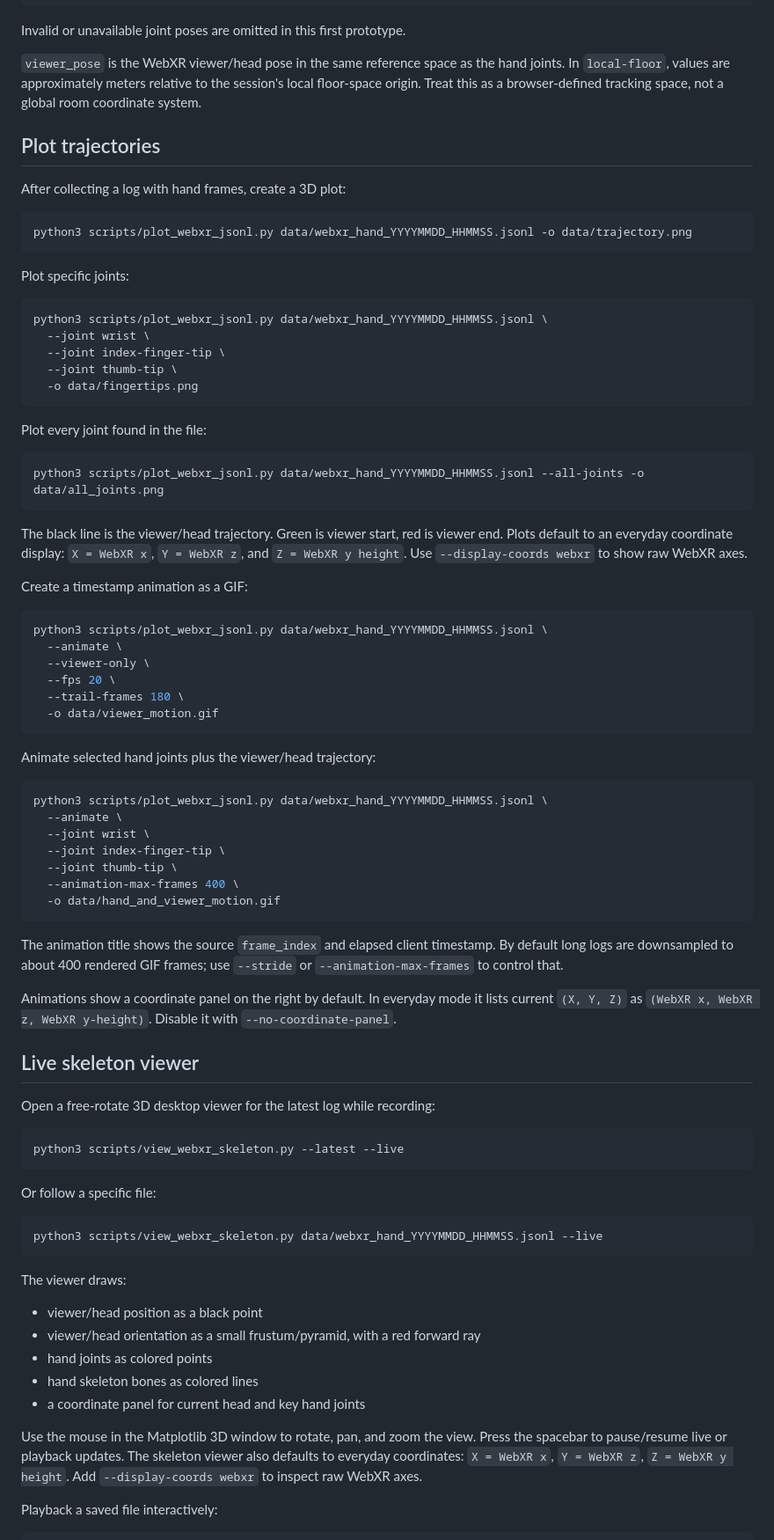
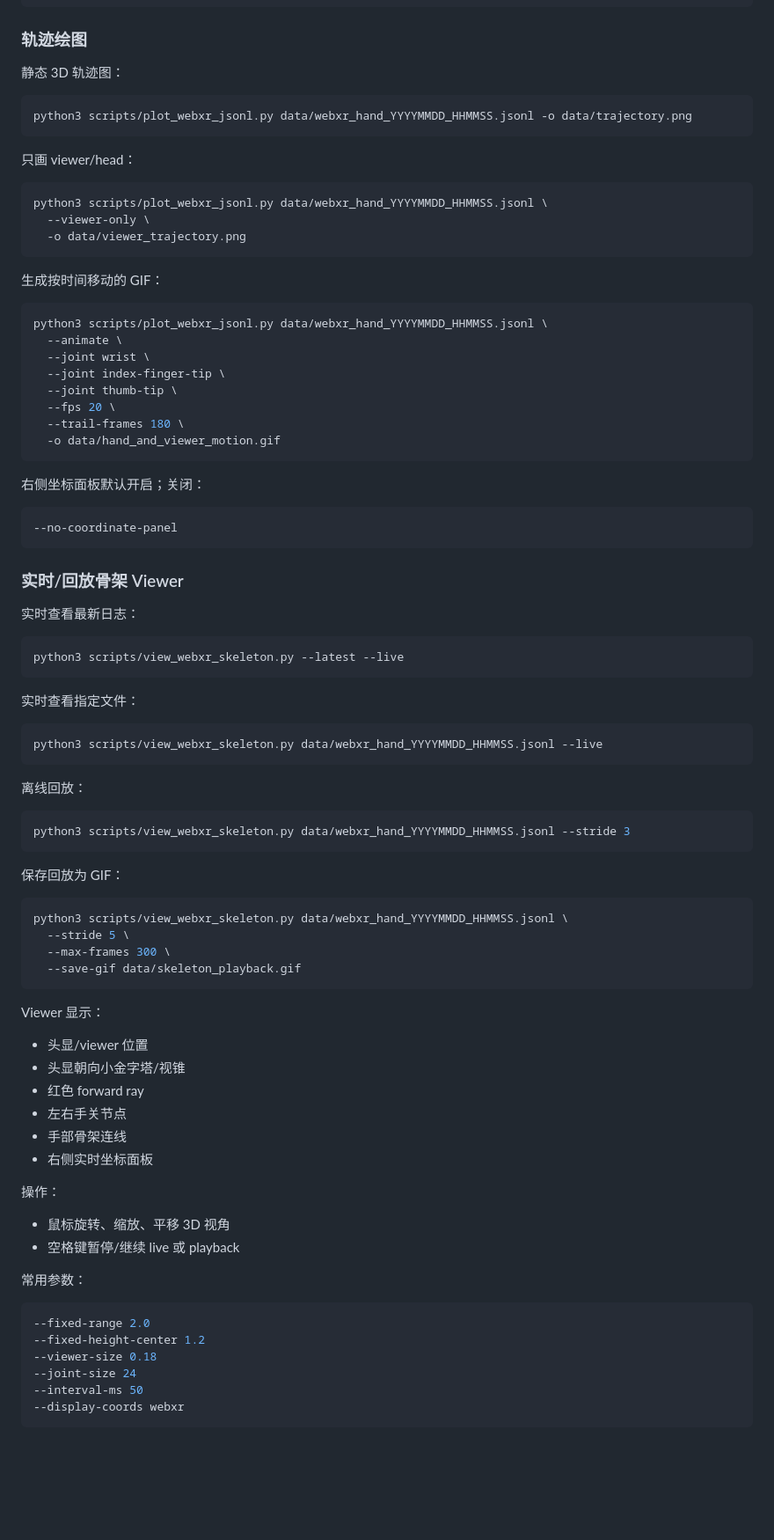
Before and after one commit to TLNA114514/Vision_Pro_Hand_Anchor, a Markdown page: README.md, the part around one of its changes. Shown at 88% size. Rendered like a GitHub page; blank space fills up the shorter version.

Commit message:
Add bilingual README

````diff
--- a/README.md
+++ b/README.md
@@ -190,49 +185,23 @@ Each JSONL line contains server timing plus the original browser payload:
 }
 ```
 
-Invalid or unavailable joint poses are omitted in this first prototype.
+### 轨迹绘图
 
-`viewer_pose` is the WebXR viewer/head pose in the same reference space as the hand joints. In `local-floor`, values are approximately meters relative to the session's local floor-space origin. Treat this as a browser-defined tracking space, not a global room coordinate system.
-
-## Plot trajectories
-
-After collecting a log with hand frames, create a 3D plot:
+静态 3D 轨迹图：
 
 ```bash
 python3 scripts/plot_webxr_jsonl.py data/webxr_hand_YYYYMMDD_HHMMSS.jsonl -o data/trajectory.png
 ```
 
-Plot specific joints:
+只画 viewer/head：
 
 ```bash
 python3 scripts/plot_webxr_jsonl.py data/webxr_hand_YYYYMMDD_HHMMSS.jsonl \
-  --joint wrist \
-  --joint index-finger-tip \
-  --joint thumb-tip \
-  -o data/fingertips.png
+  --viewer-only \
+  -o data/viewer_trajectory.png
 ```
 
-Plot every joint found in the file:
-
-```bash
-python3 scripts/plot_webxr_jsonl.py data/webxr_hand_YYYYMMDD_HHMMSS.jsonl --all-joints -o data/all_joints.png
-```
-
-The black line is the viewer/head trajectory. Green is viewer start, red is viewer end.
-Plots default to an everyday coordinate display: `X = WebXR x`, `Y = WebXR z`, and `Z = WebXR y height`. Use `--display-coords webxr` to show raw WebXR axes.
-
-Create a timestamp animation as a GIF:
-
-```bash
-python3 scripts/plot_webxr_jsonl.py data/webxr_hand_YYYYMMDD_HHMMSS.jsonl \
-  --animate \
-  --viewer-only \
-  --fps 20 \
-  --trail-frames 180 \
-  -o data/viewer_motion.gif
-```
-
-Animate selected hand joints plus the viewer/head trajectory:
+生成按时间移动的 GIF：
 
 ```bash
 python3 scripts/plot_webxr_jsonl.py data/webxr_hand_YYYYMMDD_HHMMSS.jsonl \
@@ -240,38 +209,68 @@ python3 scripts/plot_webxr_jsonl.py data/webxr_hand_YYYYMMDD_HHMMSS.jsonl \
   --joint wrist \
   --joint index-finger-tip \
   --joint thumb-tip \
-  --animation-max-frames 400 \
+  --fps 20 \
+  --trail-frames 180 \
   -o data/hand_and_viewer_motion.gif
 ```
 
-The animation title shows the source `frame_index` and elapsed client timestamp. By default long logs are downsampled to about 400 rendered GIF frames; use `--stride` or `--animation-max-frames` to control that.
+右侧坐标面板默认开启；关闭：
 
-Animations show a coordinate panel on the right by default. In everyday mode it lists current `(X, Y, Z)` as `(WebXR x, WebXR z, WebXR y-height)`. Disable it with `--no-coordinate-panel`.
+```bash
+--no-coordinate-panel
+```
 
-## Live skeleton viewer
+### 实时/回放骨架 Viewer
 
-Open a free-rotate 3D desktop viewer for the latest log while recording:
+实时查看最新日志：
 
 ```bash
 python3 scripts/view_webxr_skeleton.py --latest --live
 ```
 
-Or follow a specific file:
+实时查看指定文件：
 
 ```bash
 python3 scripts/view_webxr_skeleton.py data/webxr_hand_YYYYMMDD_HHMMSS.jsonl --live
 ```
 
-The viewer draws:
+离线回放：
 
-- viewer/head position as a black point
-- viewer/head orientation as a small frustum/pyramid, with a red forward ray
-- hand joints as colored points
-- hand skeleton bones as colored lines
-- a coordinate panel for current head and key hand joints
+```bash
+python3 scripts/view_webxr_skeleton.py data/webxr_hand_YYYYMMDD_HHMMSS.jsonl --stride 3
+```
 
-Use the mouse in the Matplotlib 3D window to rotate, pan, and zoom the view.
-Press the spacebar to pause/resume live or playback updates.
-The skeleton viewer also defaults to everyday coordinates: `X = WebXR x`, `Y = WebXR z`, `Z = WebXR y height`. Add `--display-coords webxr` to inspect raw WebXR axes.
+保存回放为 GIF：
 
-Playback a saved file interactively:
+```bash
+python3 scripts/view_webxr_skeleton.py data/webxr_hand_YYYYMMDD_HHMMSS.jsonl \
+  --stride 5 \
+  --max-frames 300 \
+  --save-gif data/skeleton_playback.gif
+```
+
+Viewer 显示：
+
+- 头显/viewer 位置
+- 头显朝向小金字塔/视锥
+- 红色 forward ray
+- 左右手关节点
+- 手部骨架连线
+- 右侧实时坐标面板
+
+操作：
+
+- 鼠标旋转、缩放、平移 3D 视角
+- 空格键暂停/继续 live 或 playback
+
+常用参数：
+
+```bash
+--fixed-range 2.0
+--fixed-height-center 1.2
+--viewer-size 0.18
+--joint-size 24
+--interval-ms 50
+--display-coords webxr
+```
+
````
Also changed, not shown: other parts of README.md (+430 -118 lines).
